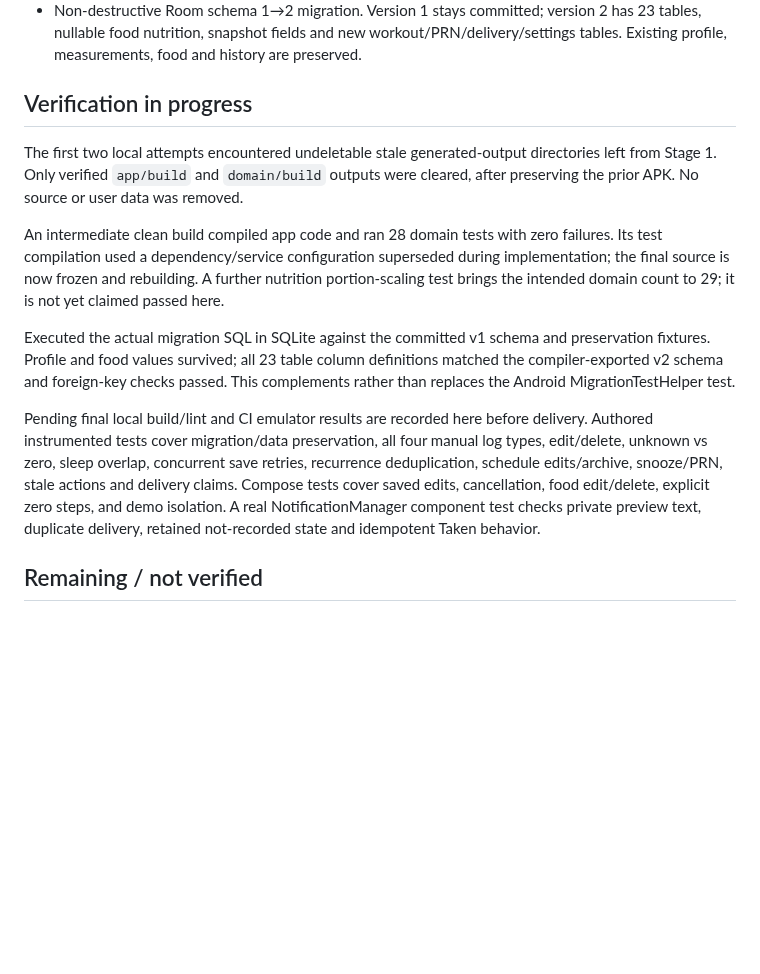
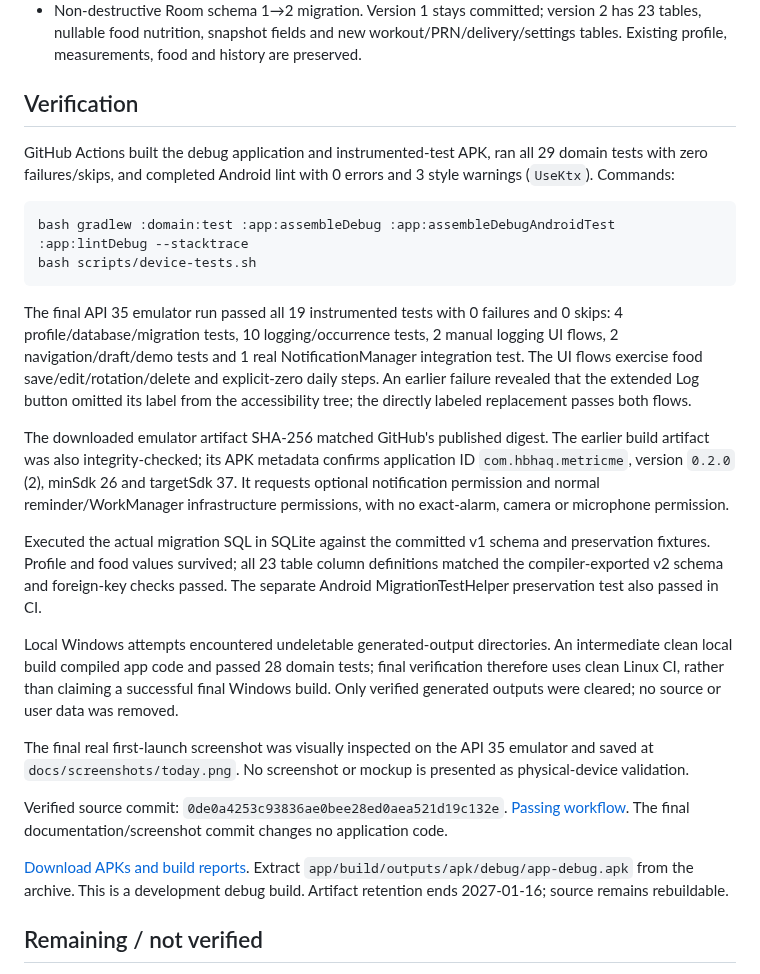
Before and after one commit to hbhaq/metricme-cc, a Markdown page: docs/STAGE-2-REPORT.md, the part around the change. Rendered like a GitHub page; blank space fills up the shorter version.

````diff
--- a/docs/STAGE-2-REPORT.md
+++ b/docs/STAGE-2-REPORT.md
@@ -13,15 +13,28 @@ Scope: offline manual logging, scheduled habit/medication occurrences, local rem
 - A persistent Log action, focused saved-state forms, date navigation, a real offline journal with edit/delete, daily logged subtotals and routine controls. Demo remains read-only and does not write personal data. Insights and full analytics remain Stage 4.
 - Non-destructive Room schema 1→2 migration. Version 1 stays committed; version 2 has 23 tables, nullable food nutrition, snapshot fields and new workout/PRN/delivery/settings tables. Existing profile, measurements, food and history are preserved.
 
-## Verification in progress
+## Verification
 
-The first two local attempts encountered undeletable stale generated-output directories left from Stage 1. Only verified `app/build` and `domain/build` outputs were cleared, after preserving the prior APK. No source or user data was removed.
+GitHub Actions built the debug application and instrumented-test APK, ran all 29 domain tests with zero failures/skips, and completed Android lint with 0 errors and 3 style warnings (`UseKtx`). Commands:
 
-An intermediate clean build compiled app code and ran 28 domain tests with zero failures. Its test compilation used a dependency/service configuration superseded during implementation; the final source is now frozen and rebuilding. A further nutrition portion-scaling test brings the intended domain count to 29; it is not yet claimed passed here.
+```sh
+bash gradlew :domain:test :app:assembleDebug :app:assembleDebugAndroidTest :app:lintDebug --stacktrace
+bash scripts/device-tests.sh
+```
 
-Executed the actual migration SQL in SQLite against the committed v1 schema and preservation fixtures. Profile and food values survived; all 23 table column definitions matched the compiler-exported v2 schema and foreign-key checks passed. This complements rather than replaces the Android MigrationTestHelper test.
+The final API 35 emulator run passed all 19 instrumented tests with 0 failures and 0 skips: 4 profile/database/migration tests, 10 logging/occurrence tests, 2 manual logging UI flows, 2 navigation/draft/demo tests and 1 real NotificationManager integration test. The UI flows exercise food save/edit/rotation/delete and explicit-zero daily steps. An earlier failure revealed that the extended Log button omitted its label from the accessibility tree; the directly labeled replacement passes both flows.
 
-Pending final local build/lint and CI emulator results are recorded here before delivery. Authored instrumented tests cover migration/data preservation, all four manual log types, edit/delete, unknown vs zero, sleep overlap, concurrent save retries, recurrence deduplication, schedule edits/archive, snooze/PRN, stale actions and delivery claims. Compose tests cover saved edits, cancellation, food edit/delete, explicit zero steps, and demo isolation. A real NotificationManager component test checks private preview text, duplicate delivery, retained not-recorded state and idempotent Taken behavior.
+The downloaded emulator artifact SHA-256 matched GitHub's published digest. The earlier build artifact was also integrity-checked; its APK metadata confirms application ID `com.hbhaq.metricme`, version `0.2.0` (2), minSdk 26 and targetSdk 37. It requests optional notification permission and normal reminder/WorkManager infrastructure permissions, with no exact-alarm, camera or microphone permission.
+
+Executed the actual migration SQL in SQLite against the committed v1 schema and preservation fixtures. Profile and food values survived; all 23 table column definitions matched the compiler-exported v2 schema and foreign-key checks passed. The separate Android MigrationTestHelper preservation test also passed in CI.
+
+Local Windows attempts encountered undeletable generated-output directories. An intermediate clean local build compiled app code and passed 28 domain tests; final verification therefore uses clean Linux CI, rather than claiming a successful final Windows build. Only verified generated outputs were cleared; no source or user data was removed.
+
+The final real first-launch screenshot was visually inspected on the API 35 emulator and saved at `docs/screenshots/today.png`. No screenshot or mockup is presented as physical-device validation.
+
+Verified source commit: `0de0a4253c93836ae0bee28ed0aea521d19c132e`. [Passing workflow](https://github.com/hbhaq/metricme-cc/actions/runs/39140255260). The final documentation/screenshot commit changes no application code.
+
+[Download APKs and build reports](https://github.com/hbhaq/metricme-cc/actions/runs/39140255260/artifacts/12140743862). Extract `app/build/outputs/apk/debug/app-debug.apk` from the archive. This is a development debug build. Artifact retention ends 2027-01-16; source remains rebuildable.
 
 ## Remaining / not verified
 
````
Also changed, not shown: README.md (+2 -0 lines), docs/screenshots/today.png.
